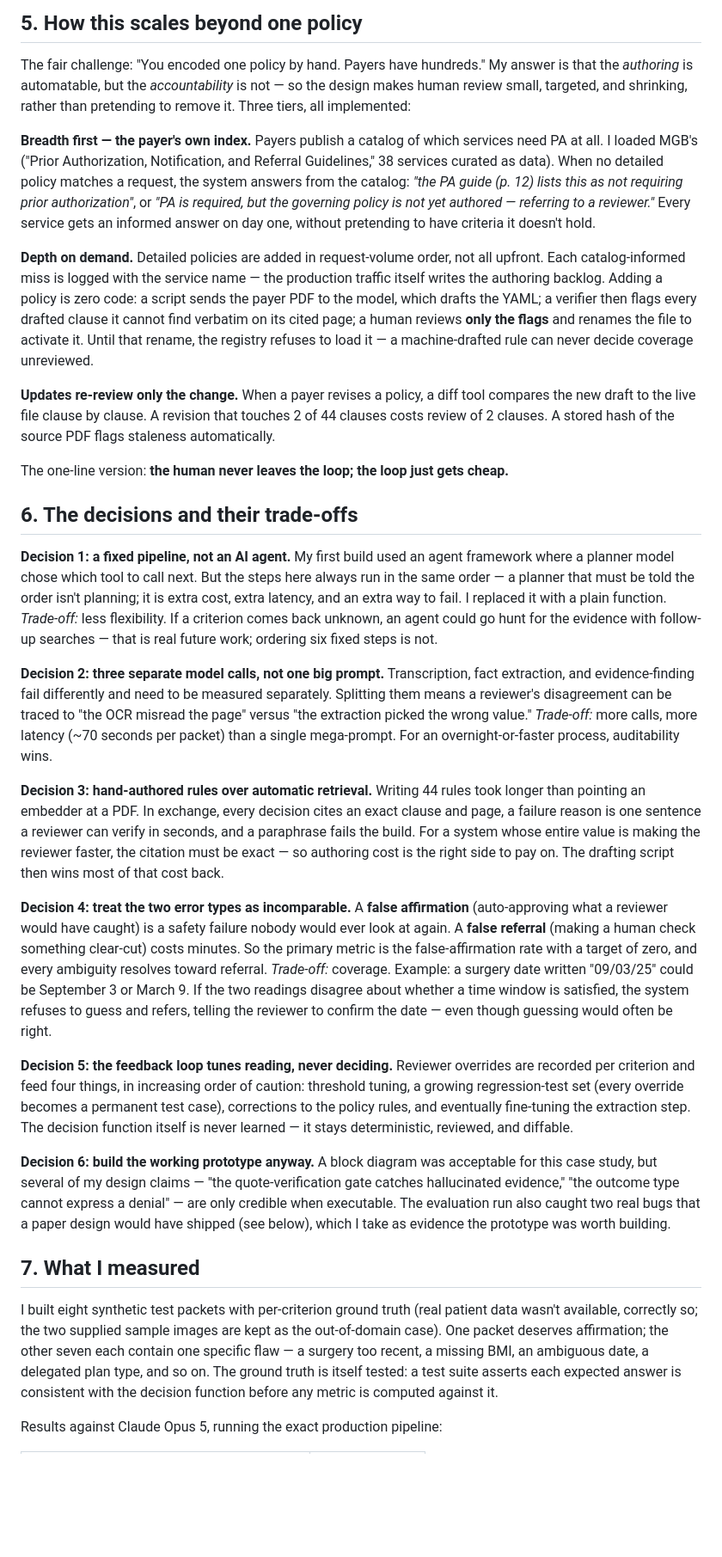
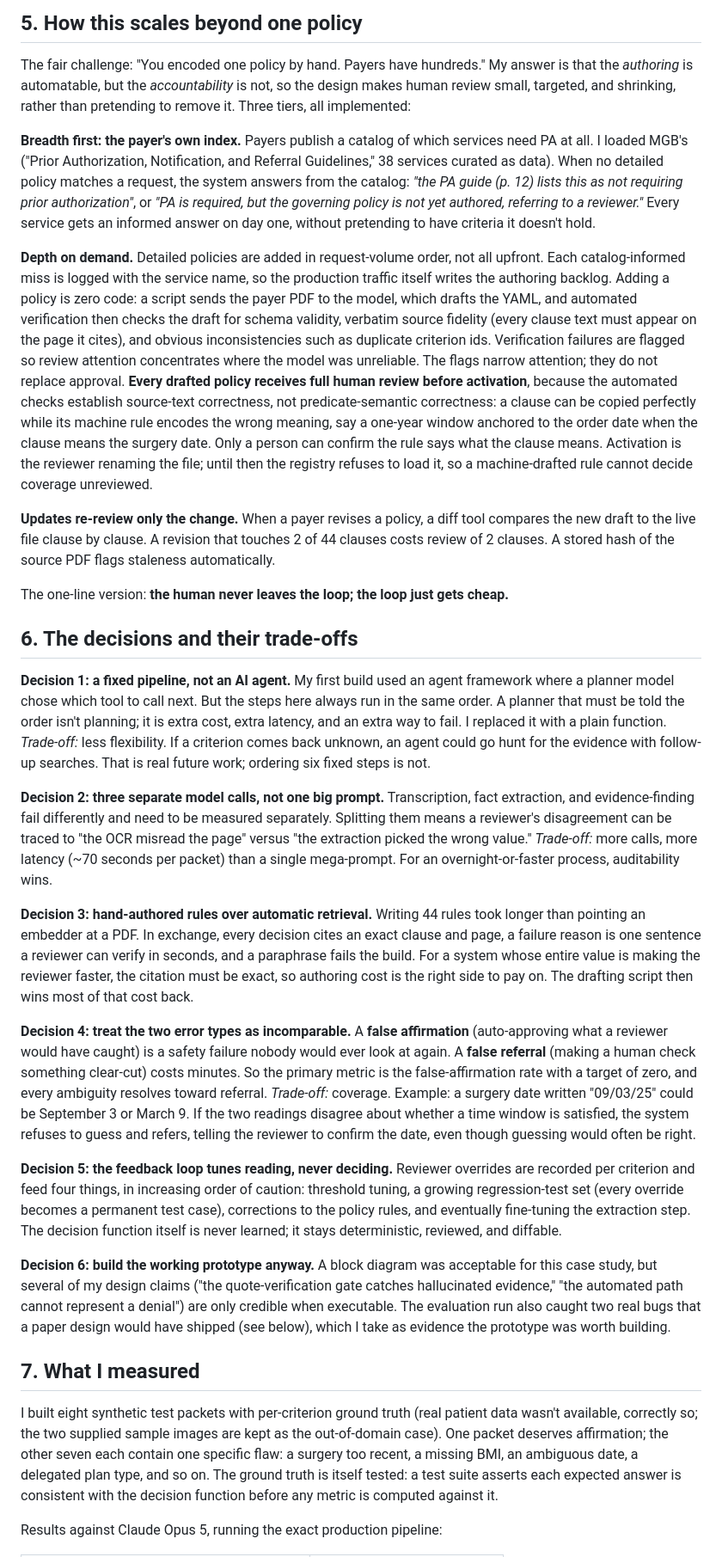
Before and after one commit to hoax12/PA-Case-Study, a Markdown page: docs/SUBMISSION.md, the part around one of its changes. Shown at 86% size. Drawn GitHub-style; blank space fills up the shorter version.

```diff
--- a/docs/SUBMISSION.md
+++ b/docs/SUBMISSION.md
@@ -144,26 +159,35 @@ fails. A citation that doesn't match the source is worse than no citation.
 
 The fair challenge: "You encoded one policy by hand. Payers have hundreds."
 My answer is that the *authoring* is automatable, but the *accountability* is
-not — so the design makes human review small, targeted, and shrinking, rather
+not, so the design makes human review small, targeted, and shrinking, rather
 than pretending to remove it. Three tiers, all implemented:
 
-**Breadth first — the payer's own index.** Payers publish a catalog of which
+**Breadth first: the payer's own index.** Payers publish a catalog of which
 services need PA at all. I loaded MGB's ("Prior Authorization, Notification,
 and Referral Guidelines," 38 services curated as data). When no detailed
 policy matches a request, the system answers from the catalog: *"the PA guide
 (p. 12) lists this as not requiring prior authorization"*, or *"PA is required,
-but the governing policy is not yet authored — referring to a reviewer."*
+but the governing policy is not yet authored, referring to a reviewer."*
 Every service gets an informed answer on day one, without pretending to have
 criteria it doesn't hold.
 
 **Depth on demand.** Detailed policies are added in request-volume order, not
-all upfront. Each catalog-informed miss is logged with the service name — the
-production traffic itself writes the authoring backlog. Adding a policy is
-zero code: a script sends the payer PDF to the model, which drafts the YAML;
-a verifier then flags every drafted clause it cannot find verbatim on its
-cited page; a human reviews **only the flags** and renames the file to
-activate it. Until that rename, the registry refuses to load it — a
-machine-drafted rule can never decide coverage unreviewed.
+all upfront. Each catalog-informed miss is logged with the service name, so
+the production traffic itself writes the authoring backlog. Adding a policy is
+zero code: a script sends the payer PDF to the model, which drafts the YAML,
+and automated verification then checks the draft for schema validity, verbatim
+source fidelity (every clause text must appear on the page it cites), and
+obvious inconsistencies such as duplicate criterion ids. Verification failures
+are flagged so review attention concentrates where the model was unreliable.
+The flags narrow attention; they do not replace approval. **Every drafted
+policy receives full human review before activation**, because the automated
+checks establish source-text correctness, not predicate-semantic correctness:
+a clause can be copied perfectly while its machine rule encodes the wrong
+meaning, say a one-year window anchored to the order date when the clause
+means the surgery date. Only a person can confirm the rule says what the
+clause means. Activation is the reviewer renaming the file; until then the
+registry refuses to load it, so a machine-drafted rule cannot decide coverage
+unreviewed.
 
 **Updates re-review only the change.** When a payer revises a policy, a diff
 tool compares the new draft to the live file clause by clause. A revision that
@@ -177,11 +201,11 @@ cheap.**
 
 **Decision 1: a fixed pipeline, not an AI agent.**
 My first build used an agent framework where a planner model chose which tool
-to call next. But the steps here always run in the same order — a planner that
+to call next. But the steps here always run in the same order. A planner that
 must be told the order isn't planning; it is extra cost, extra latency, and an
 extra way to fail. I replaced it with a plain function. *Trade-off:* less
 flexibility. If a criterion comes back unknown, an agent could go hunt for the
-evidence with follow-up searches — that is real future work; ordering six fixed
+evidence with follow-up searches. That is real future work; ordering six fixed
 steps is not.
 
 **Decision 2: three separate model calls, not one big prompt.**
@@ -197,7 +221,7 @@ Writing 44 rules took longer than pointing an embedder at a PDF. In exchange,
 every decision cites an exact clause and page, a failure reason is one sentence
 a reviewer can verify in seconds, and a paraphrase fails the build. For a
 system whose entire value is making the reviewer faster, the citation must be
-exact — so authoring cost is the right side to pay on. The drafting script
+exact, so authoring cost is the right side to pay on. The drafting script
 then wins most of that cost back.
 
 **Decision 4: treat the two error types as incomparable.**
@@ -208,7 +232,7 @@ false-affirmation rate with a target of zero, and every ambiguity resolves
 toward referral. *Trade-off:* coverage. Example: a surgery date written
 "09/03/25" could be September 3 or March 9. If the two readings disagree about
 whether a time window is satisfied, the system refuses to guess and refers,
-telling the reviewer to confirm the date — even though guessing would often be
+telling the reviewer to confirm the date, even though guessing would often be
 right.
 
 **Decision 5: the feedback loop tunes reading, never deciding.**
@@ -216,12 +240,12 @@ Reviewer overrides are recorded per criterion and feed four things, in
 increasing order of caution: threshold tuning, a growing regression-test set
 (every override becomes a permanent test case), corrections to the policy
 rules, and eventually fine-tuning the extraction step. The decision function
-itself is never learned — it stays deterministic, reviewed, and diffable.
+itself is never learned; it stays deterministic, reviewed, and diffable.
 
 **Decision 6: build the working prototype anyway.**
 A block diagram was acceptable for this case study, but several of my design
-claims — "the quote-verification gate catches hallucinated evidence," "the
-outcome type cannot express a denial" — are only credible when executable.
+claims ("the quote-verification gate catches hallucinated evidence," "the
+automated path cannot represent a denial") are only credible when executable.
 The evaluation run also caught two real bugs that a paper design would have
 shipped (see below), which I take as evidence the prototype was worth building.
 
@@ -230,7 +254,7 @@ shipped (see below), which I take as evidence the prototype was worth building.
 I built eight synthetic test packets with per-criterion ground truth (real
 patient data wasn't available, correctly so; the two supplied sample images are
 kept as the out-of-domain case). One packet deserves affirmation; the other
-seven each contain one specific flaw — a surgery too recent, a missing BMI, an
+seven each contain one specific flaw: a surgery too recent, a missing BMI, an
 ambiguous date, a delegated plan type, and so on. The ground truth is itself
 tested: a test suite asserts each expected answer is consistent with the
 decision function before any metric is computed against it.
```
Also changed, not shown: other parts of docs/SUBMISSION.md (+99 -38 lines).
